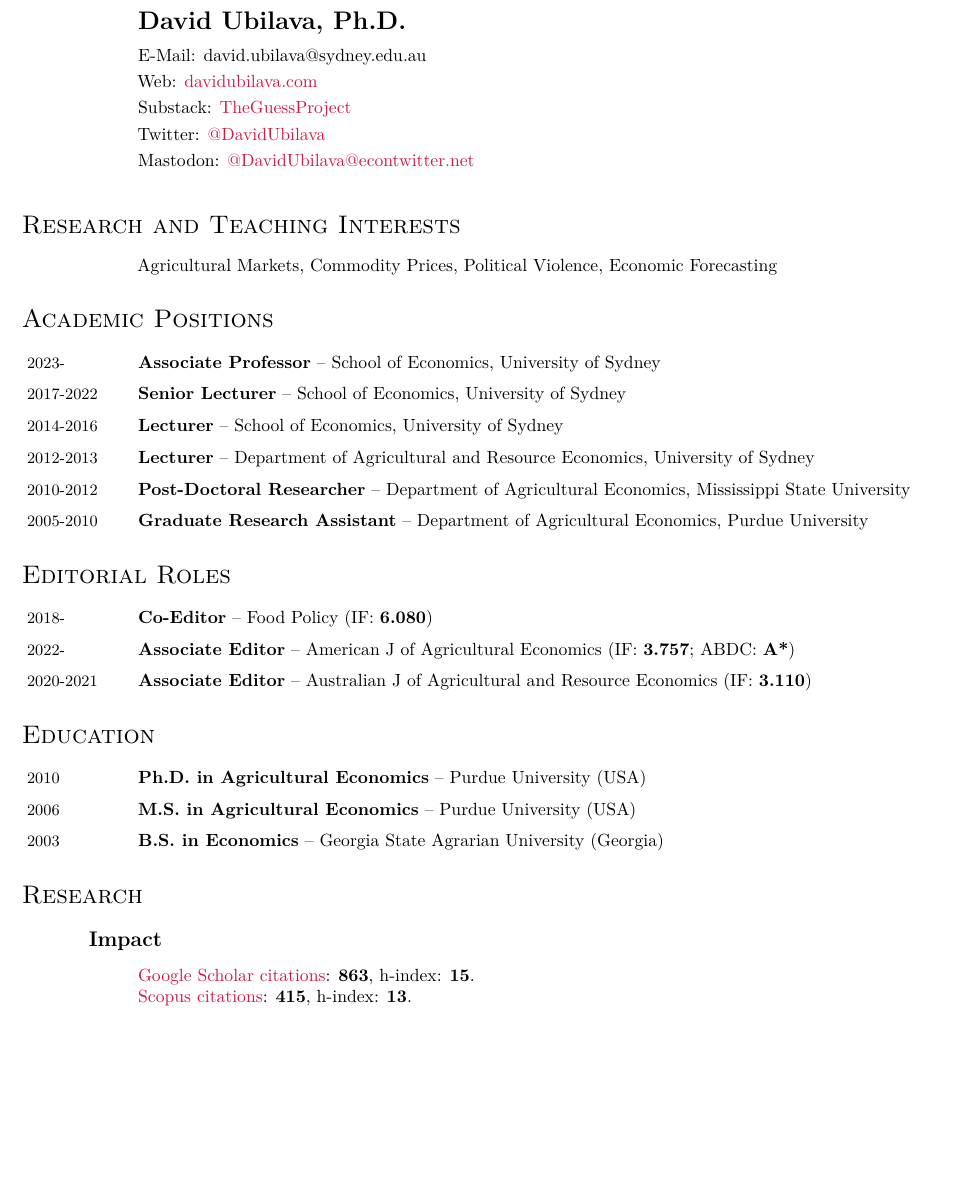
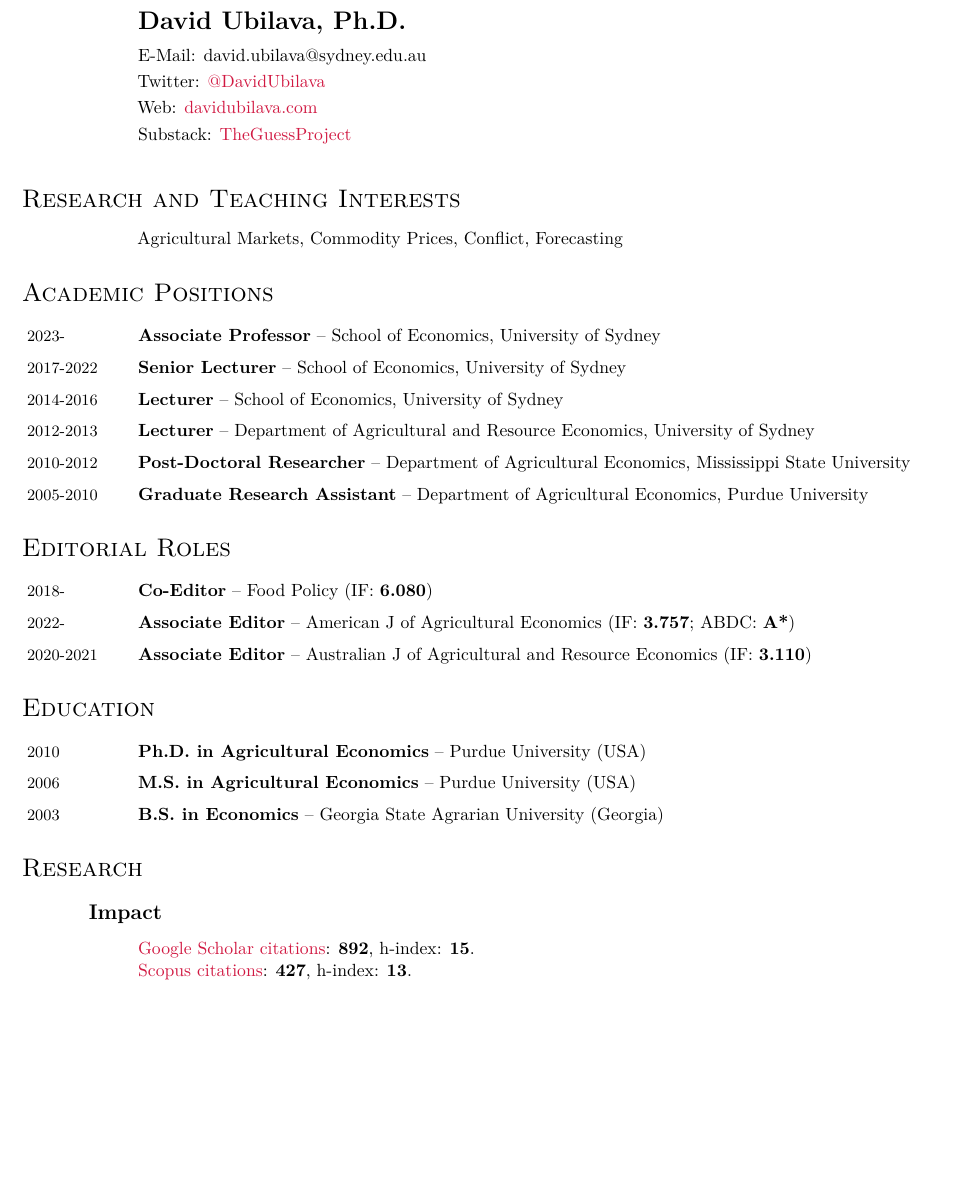
Before and after one commit to dubilava/dubilava.github.io, a LaTeX CV (Ubilava-CV.tex): part of page 1 of 5, cut so that both start at the same text. Compiled offline with pdfLaTeX.

Commit message:
may update

```diff
--- a/Ubilava-CV.tex
+++ b/Ubilava-CV.tex
@@ -25,19 +25,15 @@
 
 	\smallskip
 
+	{Twitter: \href{https://twitter.com/DavidUbilava}{@DavidUbilava}}
+
+	\smallskip
+
 	{Web: \href{https://davidubilava.com}{davidubilava.com}}
 
 	\smallskip
 
 	{Substack: \href{https://theguessproject.substack.com}{TheGuessProject}}
-
-	\smallskip
-
-	{Twitter: \href{https://twitter.com/DavidUbilava}{@DavidUbilava}}
-
-	\smallskip
-
-	{Mastodon: \href{https://econtwitter.net/@DavidUbilava}{@DavidUbilava@econtwitter.net}}
 
 	\medskip
 
@@ -45,7 +41,7 @@
 
 	\section*{Research and Teaching Interests}
 	\begin{itemize}
-		\item Agricultural Markets, Commodity Prices, Political Violence, Economic Forecasting
+		\item Agricultural Markets, Commodity Prices, Conflict, Forecasting
 	\end{itemize}
 
 	\section*{Academic Positions}
@@ -75,8 +71,8 @@
 	\section*{Research}
 
 	\subsection*{Impact}
-	\href{https://scholar.google.com/citations?user=VbNOr6wAAAAJ&hl=en}{Google Scholar citations}: \textbf{863}, h-index: \textbf{15}.\\
-	\href{https://www.scopus.com/authid/detail.uri?authorId=26421832000}{Scopus citations}: \textbf{415}, h-index: \textbf{13}.
+	\href{https://scholar.google.com/citations?user=VbNOr6wAAAAJ&hl=en}{Google Scholar citations}: \textbf{892}, h-index: \textbf{15}.\\
+	\href{https://www.scopus.com/authid/detail.uri?authorId=26421832000}{Scopus citations}: \textbf{427}, h-index: \textbf{13}.
 
 	\begin{refsection}[papers]
 		\nocite{ubilava2022ajae,ferguson2022,ubilava2022agec,hastings2022,angus2021,atalay2021,ubilava2019el,ubilava2019erl,ubilava2019md,ubilava2018ajae,smith2017gec,ubilava2017wd,tack2015agec,ubilava2014erae,tack2013cc,ubilava2013ems,ubilava2013ajare,ubilava2012agec,ubilava2012agri,ubilava2011jare,ubilava2011jcb,ubilava2010tfsc,ubilava2009fp}
```
Also changed, not shown: resumenew.sty (+1 -0 lines), Ubilava-CV.pdf, 6 other files.
